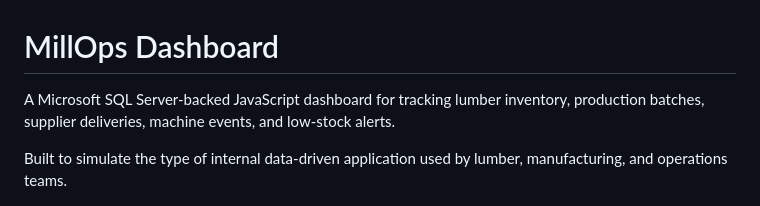
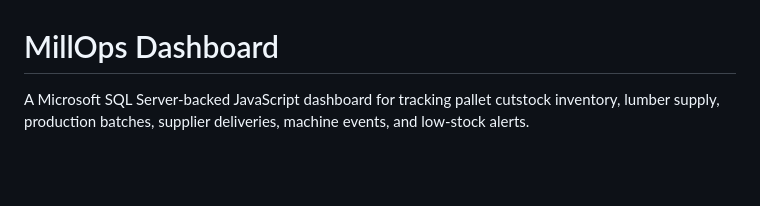
Before and after one commit to ma-dev-usa/millops-dashboard, a Markdown page: README.md, the part around the change. Drawn GitHub-style; blank space fills up the shorter version.

Commit message:
Clarify inventory type in project description
Updated project description to specify 'pallet cutstock inventory' instead of 'lumber inventory'.

```diff
--- a/README.md
+++ b/README.md
@@ -1,8 +1,6 @@
 # MillOps Dashboard
 
-A Microsoft SQL Server-backed JavaScript dashboard for tracking lumber inventory, production batches, supplier deliveries, machine events, and low-stock alerts.
-
-Built to simulate the type of internal data-driven application used by lumber, manufacturing, and operations teams.
+A Microsoft SQL Server-backed JavaScript dashboard for tracking pallet cutstock inventory, lumber supply, production batches, supplier deliveries, machine events, and low-stock alerts.
 
 ![MillOps Dashboard](docs/screenshots/dashboard.png)
 
```
